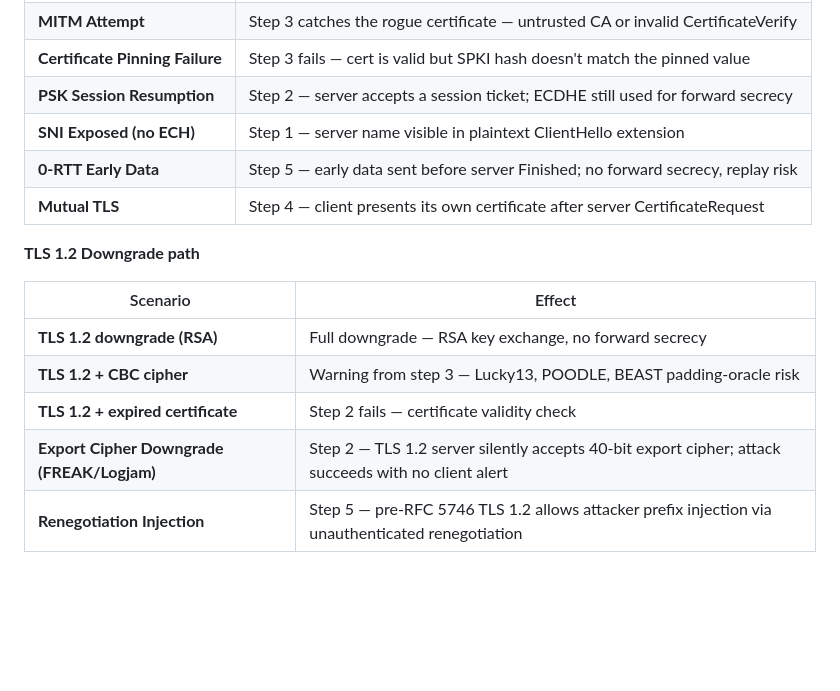
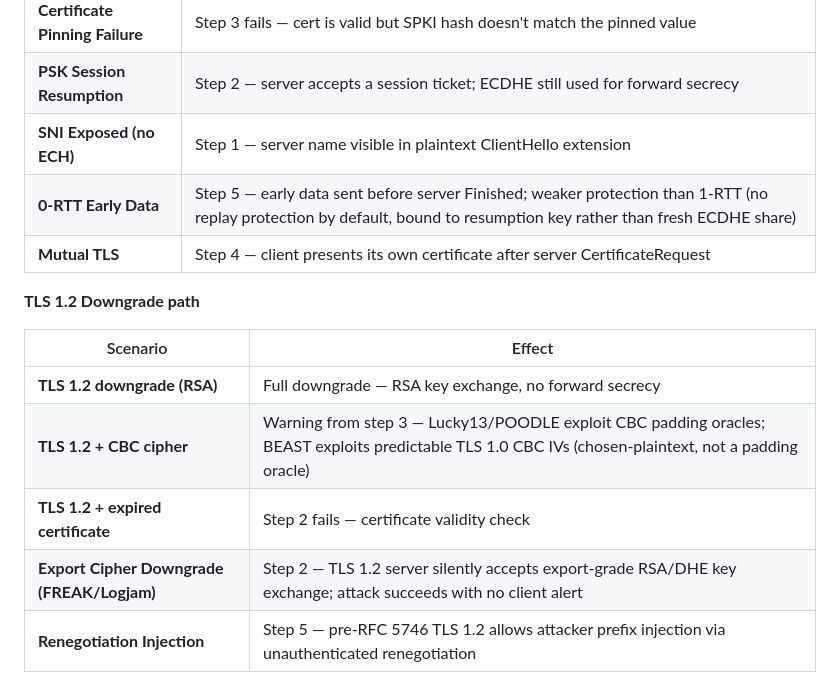
Before and after one commit to SecurityRonin/tls-handshake, a Markdown page: README.md, the part around the change. GitHub-like rendering; blank space fills up the shorter version.

Commit message:
docs: fix three README accuracy issues (BEAST, FREAK/Logjam, 0-RTT)

```diff
--- a/README.md
+++ b/README.md
@@ -30,7 +30,7 @@ Toggle scenarios to see how the handshake changes or breaks:
 | **Certificate Pinning Failure** | Step 3 fails — cert is valid but SPKI hash doesn't match the pinned value |
 | **PSK Session Resumption** | Step 2 — server accepts a session ticket; ECDHE still used for forward secrecy |
 | **SNI Exposed (no ECH)** | Step 1 — server name visible in plaintext ClientHello extension |
-| **0-RTT Early Data** | Step 5 — early data sent before server Finished; no forward secrecy, replay risk |
+| **0-RTT Early Data** | Step 5 — early data sent before server Finished; weaker protection than 1-RTT (no replay protection by default, bound to resumption key rather than fresh ECDHE share) |
 | **Mutual TLS** | Step 4 — client presents its own certificate after server CertificateRequest |
 
 **TLS 1.2 Downgrade path**
@@ -38,9 +38,9 @@ Toggle scenarios to see how the handshake changes or breaks:
 | Scenario | Effect |
 |----------|--------|
 | **TLS 1.2 downgrade (RSA)** | Full downgrade — RSA key exchange, no forward secrecy |
-| **TLS 1.2 + CBC cipher** | Warning from step 3 — Lucky13, POODLE, BEAST padding-oracle risk |
+| **TLS 1.2 + CBC cipher** | Warning from step 3 — Lucky13/POODLE exploit CBC padding oracles; BEAST exploits predictable TLS 1.0 CBC IVs (chosen-plaintext, not a padding oracle) |
 | **TLS 1.2 + expired certificate** | Step 2 fails — certificate validity check |
-| **Export Cipher Downgrade (FREAK/Logjam)** | Step 2 — TLS 1.2 server silently accepts 40-bit export cipher; attack succeeds with no client alert |
+| **Export Cipher Downgrade (FREAK/Logjam)** | Step 2 — TLS 1.2 server silently accepts export-grade RSA/DHE key exchange; attack succeeds with no client alert |
 | **Renegotiation Injection** | Step 5 — pre-RFC 5746 TLS 1.2 allows attacker prefix injection via unauthenticated renegotiation |
 
 ## Development
```
